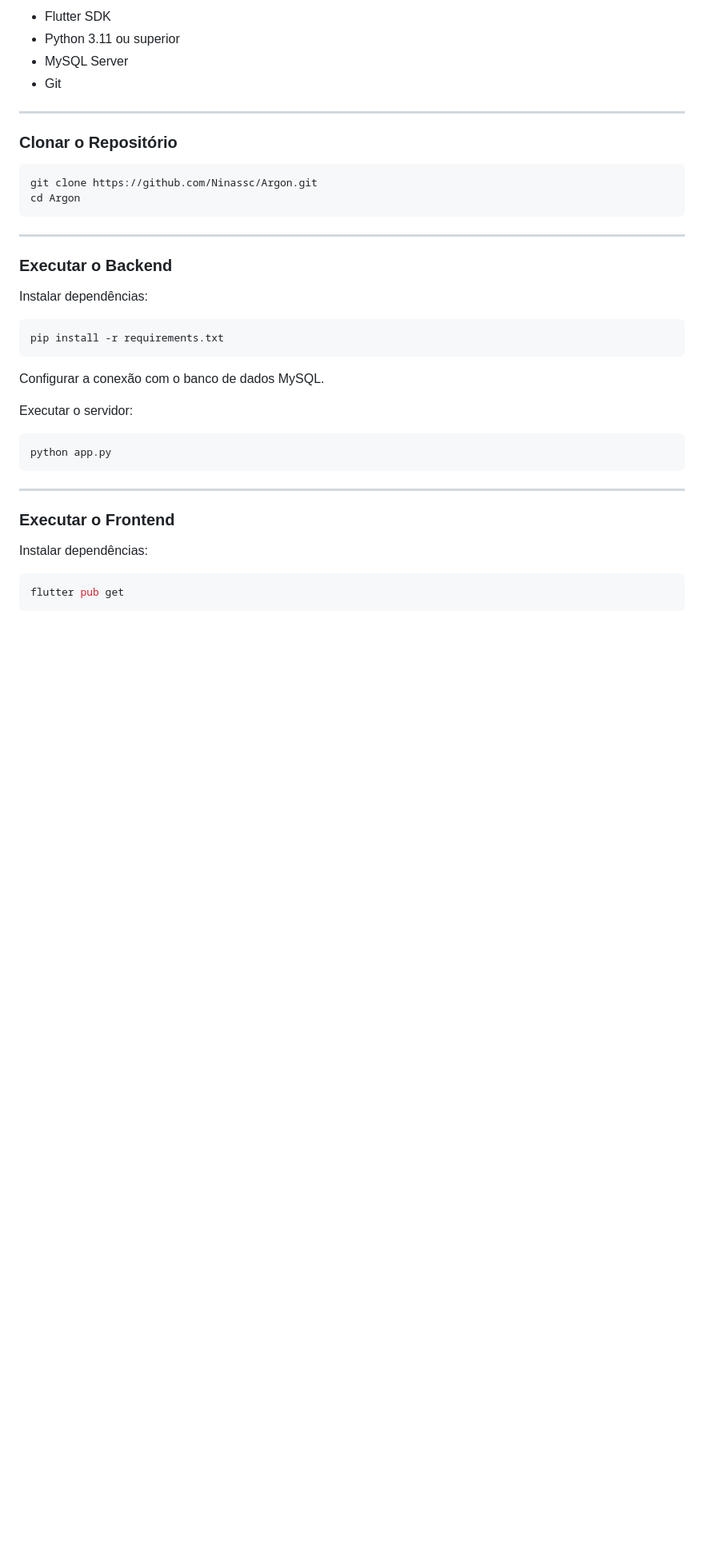
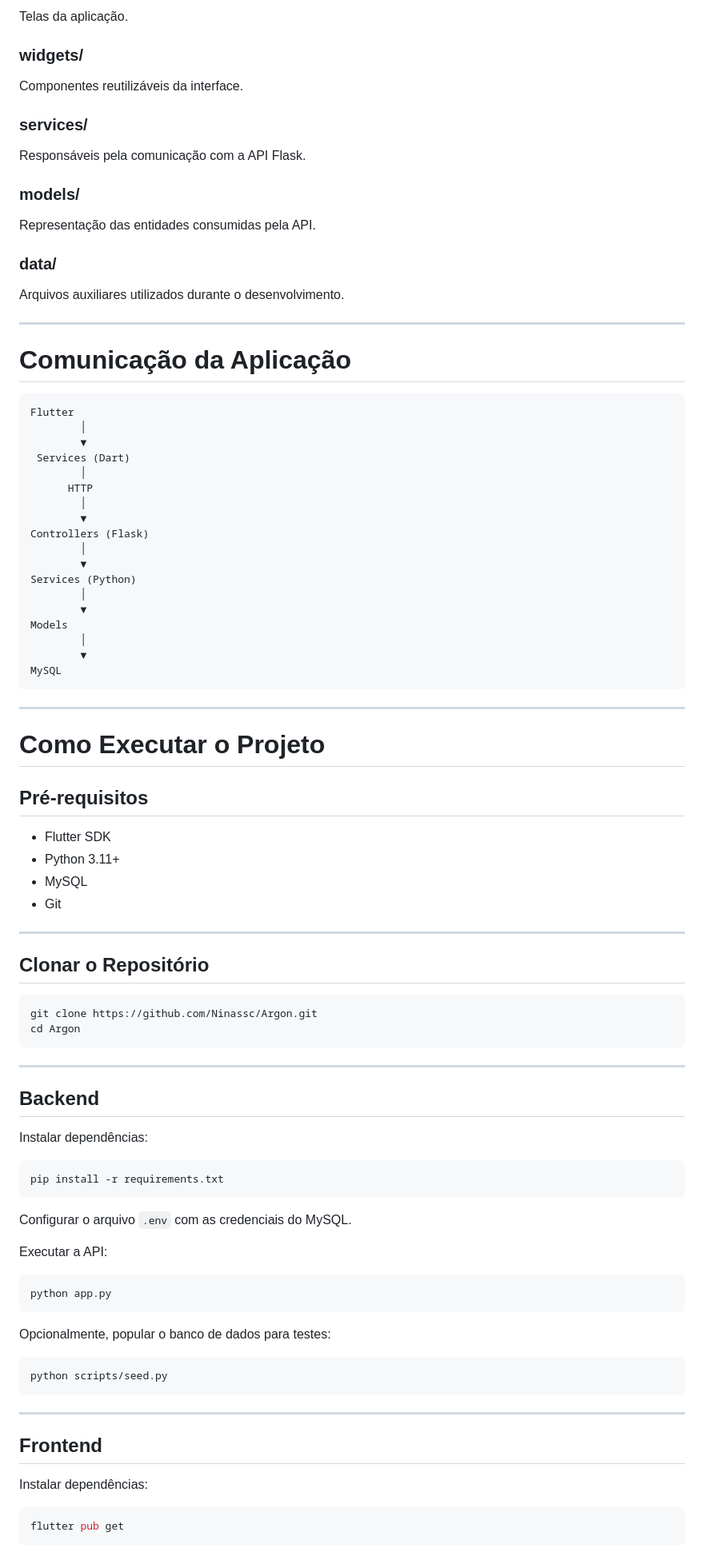
Before and after one commit to Ninassc/Argon, a Markdown page: README.md, the part around one of its changes. Shown at 80% size. Drawn GitHub-style; blank space fills up the shorter version.

````diff
--- a/README.md
+++ b/README.md
@@ -148,12 +214,61 @@ O sistema utilizará MySQL para armazenamento das informações da plataforma.
 
-* Flutter SDK
-* Python 3.11 ou superior
-* MySQL Server
-* Git
+Telas da aplicação.
+
+### widgets/
+
+Componentes reutilizáveis da interface.
+
+### services/
+
+Responsáveis pela comunicação com a API Flask.
+
+### models/
+
+Representação das entidades consumidas pela API.
+
+### data/
+
+Arquivos auxiliares utilizados durante o desenvolvimento.
 
 ---
 
-### Clonar o Repositório
+# Comunicação da Aplicação
+
+```text
+Flutter
+        │
+        ▼
+ Services (Dart)
+        │
+      HTTP
+        │
+        ▼
+Controllers (Flask)
+        │
+        ▼
+Services (Python)
+        │
+        ▼
+Models
+        │
+        ▼
+MySQL
+```
+
+---
+
+# Como Executar o Projeto
+
+## Pré-requisitos
+
+- Flutter SDK
+- Python 3.11+
+- MySQL
+- Git
+
+---
+
+## Clonar o Repositório
 
 ```bash
 git clone https://github.com/Ninassc/Argon.git
@@ -162,7 +277,7 @@ cd Argon
 
 ---
 
-### Executar o Backend
+## Backend
 
 Instalar dependências:
 
@@ -170,17 +285,23 @@ Instalar dependências:
 pip install -r requirements.txt
 ```
 
-Configurar a conexão com o banco de dados MySQL.
+Configurar o arquivo `.env` com as credenciais do MySQL.
 
-Executar o servidor:
+Executar a API:
 
 ```bash
 python app.py
 ```
 
+Opcionalmente, popular o banco de dados para testes:
+
+```bash
+python scripts/seed.py
+```
+
 ---
 
-### Executar o Frontend
+## Frontend
 
 Instalar dependências:
 
````
Also changed, not shown: other parts of README.md (+130 -62 lines).
